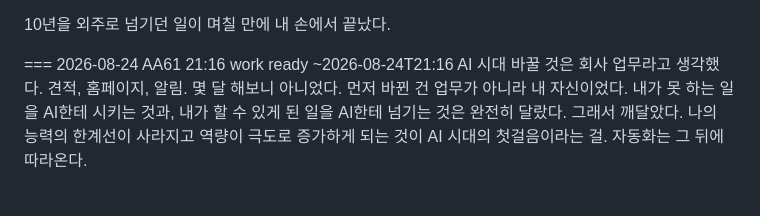
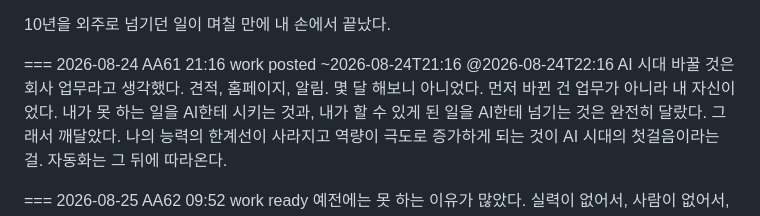
Before and after one commit to choworks-dev/choworks-dev.github.io, a Markdown page: content/threads/ai-transformation-starts-with-me.md, the part around the change. Drawn GitHub-style.

Commit message:
쓰레드 알림·발행 표시 [skip ci]

```diff
--- a/content/threads/ai-transformation-starts-with-me.md
+++ b/content/threads/ai-transformation-starts-with-me.md
@@ -32,7 +32,7 @@ kind: work
 
 10년을 외주로 넘기던 일이 며칠 만에 내 손에서 끝났다.
 
-=== 2026-08-24 AA61 21:16 work ready ~2026-08-24T21:16
+=== 2026-08-24 AA61 21:16 work posted ~2026-08-24T21:16 @2026-08-24T22:16
 AI 시대 바꿀 것은 회사 업무라고 생각했다. 견적, 홈페이지, 알림. 몇 달 해보니 아니었다. 먼저 바뀐 건 업무가 아니라 내 자신이었다.
 내가 못 하는 일을 AI한테 시키는 것과, 내가 할 수 있게 된 일을 AI한테 넘기는 것은 완전히 달랐다. 그래서 깨달았다. 나의 능력의 한계선이 사라지고 역량이 극도로 증가하게 되는 것이 AI 시대의 첫걸음이라는 걸.  자동화는 그 뒤에 따라온다.
 
```
